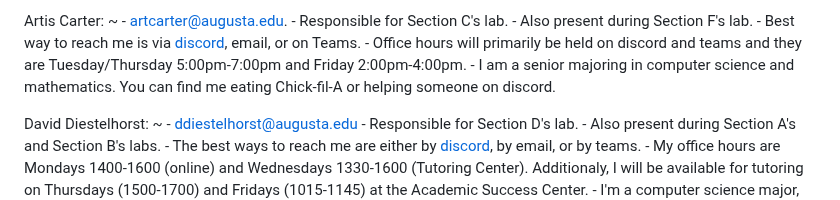
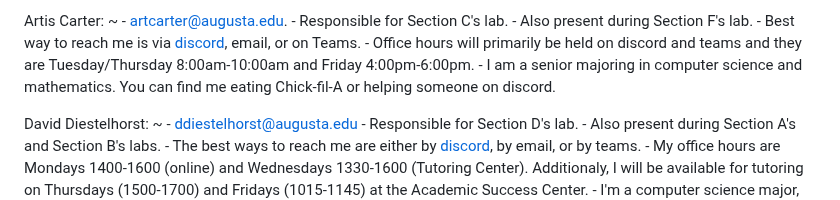
Before and after one commit to csci-1301/csci-1301.github.io, a Markdown page: docs/getting_help.md, the part around the change. Rendered like a GitHub page.

Commit message:
Updated my office hours

```diff
--- a/docs/getting_help.md
+++ b/docs/getting_help.md
@@ -98,7 +98,7 @@ Artis Carter:
     - Responsible for Section C's lab.
     - Also present during Section F's lab.
     - Best way to reach me is via [discord](http://discordapp.com/users/730957085717561364), email, or on Teams.
-    - Office hours will primarily be held on discord and teams and they are Tuesday/Thursday 5:00pm-7:00pm and Friday 2:00pm-4:00pm.
+    - Office hours will primarily be held on discord and teams and they are Tuesday/Thursday 8:00am-10:00am and Friday 4:00pm-6:00pm.
     - I am a senior majoring in computer science and mathematics. You can find me eating Chick-fil-A or helping someone on discord.
 
 David Diestelhorst:
```
